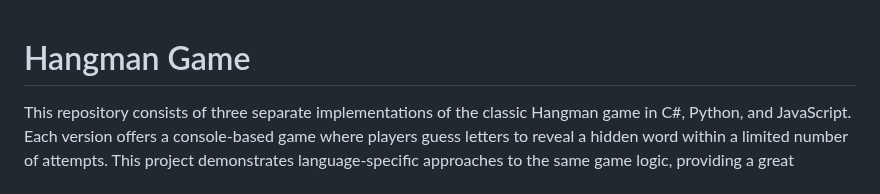
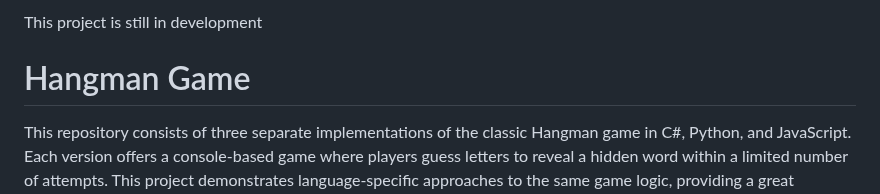
Before and after one commit to bjukovic/Hangman, a Markdown page: README.md, the part around the change. Drawn GitHub-style.

```diff
--- a/README.md
+++ b/README.md
@@ -1,3 +1,4 @@
+This project is still in development
 # Hangman Game
 
 This repository consists of three separate implementations of the classic Hangman game in C#, Python, and JavaScript. Each version offers a console-based game where players guess letters to reveal a hidden word within a limited number of attempts. This project demonstrates language-specific approaches to the same game logic, providing a great reference for multi-language programming.
```
